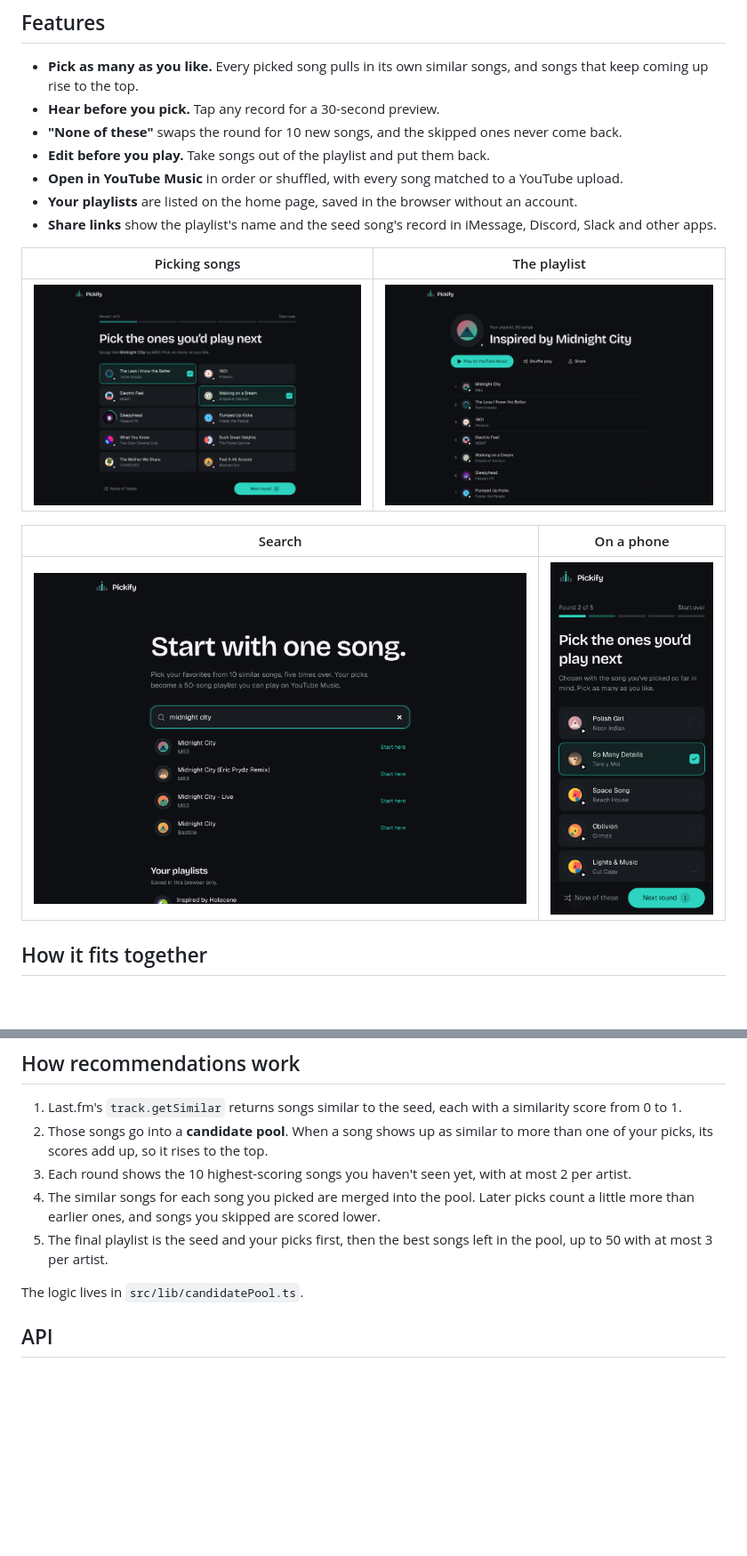
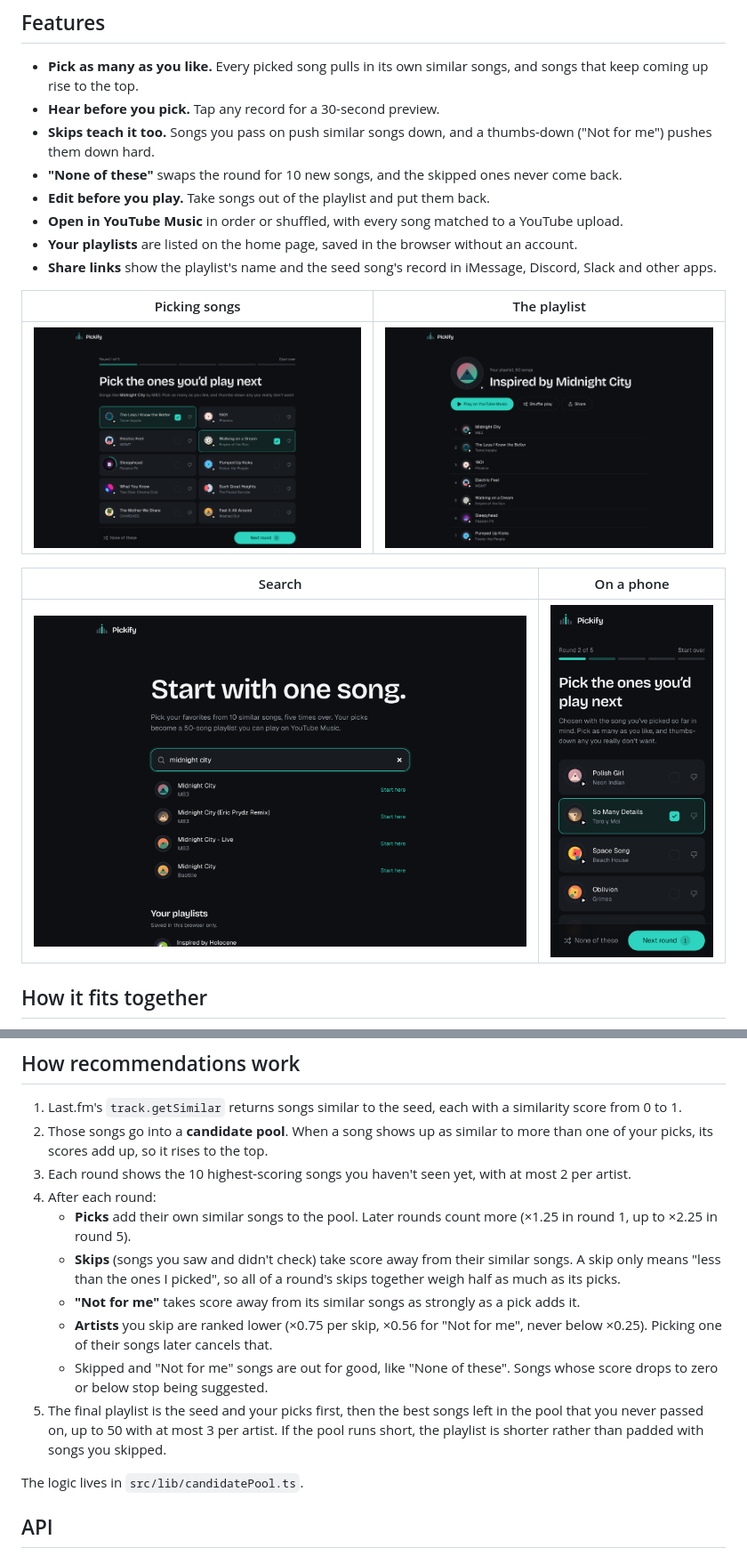
Before and after one commit to 2SikNinja/Media-Recommender, a Markdown page: README.md, 2 parts joined by grey strips. Shown at 89% size. Rendered like a GitHub page; pictures changed too: docs/screenshots/round-mobile.png, docs/screenshots/round.png; blank space fills up the shorter version.

```diff
--- a/README.md
+++ b/README.md
@@ -10,6 +10,7 @@ Pick a song you like. Pickify shows you 10 similar songs, you pick as many as yo
 
 - **Pick as many as you like.** Every picked song pulls in its own similar songs, and songs that keep coming up rise to the top.
 - **Hear before you pick.** Tap any record for a 30-second preview.
+- **Skips teach it too.** Songs you pass on push similar songs down, and a thumbs-down ("Not for me") pushes them down hard.
 - **"None of these"** swaps the round for 10 new songs, and the skipped ones never come back.
 - **Edit before you play.** Take songs out of the playlist and put them back.
 - **Open in YouTube Music** in order or shuffled, with every song matched to a YouTube upload.
@@ -88,8 +89,13 @@ docs/screenshots/     Images for this README
 1. Last.fm's `track.getSimilar` returns songs similar to the seed, each with a similarity score from 0 to 1.
 2. Those songs go into a **candidate pool**. When a song shows up as similar to more than one of your picks, its scores add up, so it rises to the top.
 3. Each round shows the 10 highest-scoring songs you haven't seen yet, with at most 2 per artist.
-4. The similar songs for each song you picked are merged into the pool. Later picks count a little more than earlier ones, and songs you skipped are scored lower.
-5. The final playlist is the seed and your picks first, then the best songs left in the pool, up to 50 with at most 3 per artist.
+4. After each round:
+   - **Picks** add their own similar songs to the pool. Later rounds count more (×1.25 in round 1, up to ×2.25 in round 5).
+   - **Skips** (songs you saw and didn't check) take score away from their similar songs. A skip only means "less than the ones I picked", so all of a round's skips together weigh half as much as its picks.
+   - **"Not for me"** takes score away from its similar songs as strongly as a pick adds it.
+   - **Artists** you skip are ranked lower (×0.75 per skip, ×0.56 for "Not for me", never below ×0.25). Picking one of their songs later cancels that.
+   - Skipped and "Not for me" songs are out for good, like "None of these". Songs whose score drops to zero or below stop being suggested.
+5. The final playlist is the seed and your picks first, then the best songs left in the pool that you never passed on, up to 50 with at most 3 per artist. If the pool runs short, the playlist is shorter rather than padded with songs you skipped.
 
 The logic lives in `src/lib/candidatePool.ts`.
 
```
Also changed, not shown: other parts of README.md (+2 -2 lines), 12 other files.
